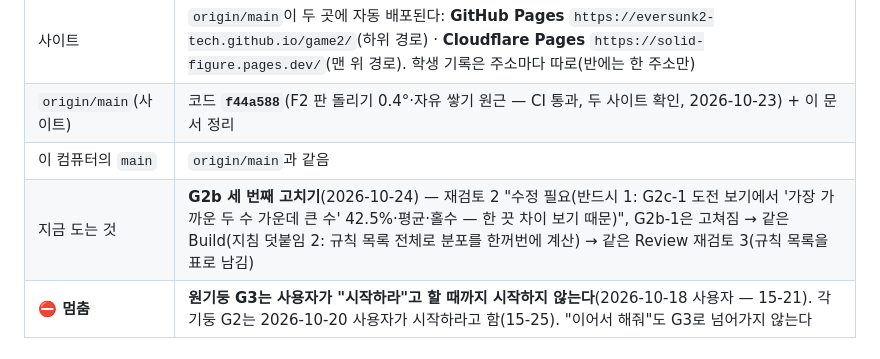
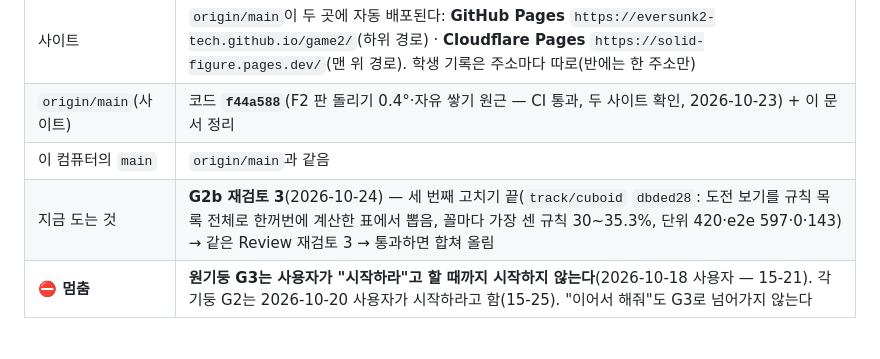
Before and after one commit to eversunk2-tech/game2, a Markdown page: docs/STATUS.md, the part around the change. Rendered like a GitHub page.

Commit message:
STATUS: G2b 세 번째 고치기 끝(dbded28), 재검토 3
Co-Authored-By: Claude Opus 5.5 <noreply@anthropic.com>

```diff
--- a/docs/STATUS.md
+++ b/docs/STATUS.md
@@ -12,7 +12,7 @@
 | 사이트 | `origin/main`이 두 곳에 자동 배포된다: **GitHub Pages** `https://eversunk2-tech.github.io/game2/`(하위 경로) · **Cloudflare Pages** `https://solid-figure.pages.dev/`(맨 위 경로). 학생 기록은 주소마다 따로(반에는 한 주소만) |
 | `origin/main`(사이트) | 코드 **`f44a588`**(F2 판 돌리기 0.4°·자유 쌓기 원근 — CI 통과, 두 사이트 확인, 2026-10-23) + 이 문서 정리 |
 | 이 컴퓨터의 `main` | `origin/main`과 같음 |
-| 지금 도는 것 | **G2b 세 번째 고치기**(2026-10-24) — 재검토 2 "수정 필요(반드시 1: G2c-1 도전 보기에서 '가장 가까운 두 수 가운데 큰 수' 42.5%·평균·홀수 — 한 끗 차이 보기 때문)", G2b-1은 고쳐짐 → 같은 Build(지침 덧붙임 2: 규칙 목록 전체로 분포를 한꺼번에 계산) → 같은 Review 재검토 3(규칙 목록을 표로 남김) |
+| 지금 도는 것 | **G2b 재검토 3**(2026-10-24) — 세 번째 고치기 끝(`track/cuboid` `dbded28`: 도전 보기를 규칙 목록 전체로 한꺼번에 계산한 표에서 뽑음, 꼴마다 가장 센 규칙 30~35.3%, 단위 420·e2e 597·0·143) → 같은 Review 재검토 3 → 통과하면 합쳐 올림 |
 | **⛔ 멈춤** | **원기둥 G3는 사용자가 "시작하라"고 할 때까지 시작하지 않는다**(2026-10-18 사용자 — 15-21). 각기둥 G2는 2026-10-20 사용자가 시작하라고 함(15-25). "이어서 해줘"도 G3로 넘어가지 않는다 |
 
 ## 2. 진행 중인 일 — G2 각기둥 4단계 + 도전 (2026-10-20 시작)
```
